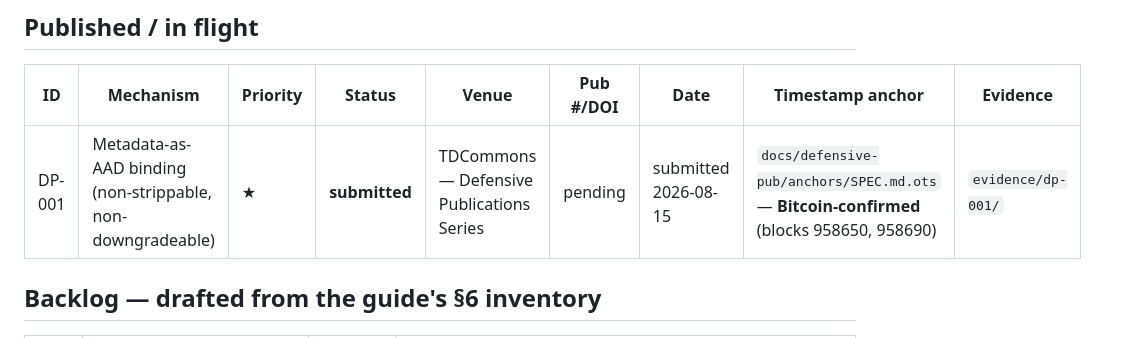
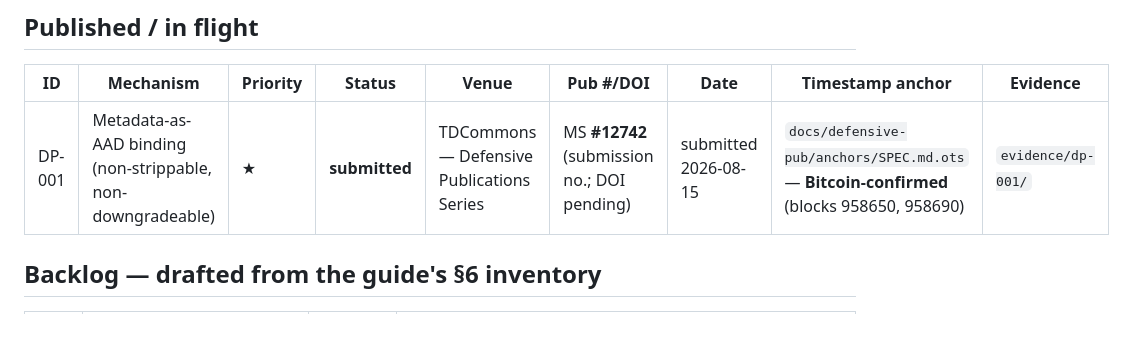
Before and after one commit to sohocs509/cd-vanilla-public, a Markdown page: docs/defensive-pub/REGISTER.md, the part around the change. Rendered like a GitHub page.

Commit message:
docs(DP-001): record TDCommons submission number 12742 and the revision
The initial upload was the repository working copy, which still carried the
internal pre-filing checklist. It was replaced the same day — reason given to
the editors, "Removed internal use checklist" — with the clean 8-page PDF whose
digest is recorded here. Both events are logged rather than the first quietly
dropped.

Noted explicitly that #12742 is a submission number for correspondence, not a
publication identifier: the citable number/DOI is assigned when the disclosure
posts, and only that belongs in a prior-art citation. Status stays `submitted`.

Co-Authored-By: Claude Opus 5 <noreply@anthropic.com>

```diff
--- a/docs/defensive-pub/REGISTER.md
+++ b/docs/defensive-pub/REGISTER.md
@@ -10,7 +10,7 @@ Only `published` establishes prior art. Everything else protects nothing.
 
 | ID | Mechanism | Priority | Status | Venue | Pub #/DOI | Date | Timestamp anchor | Evidence |
 |----|-----------|----------|--------|-------|-----------|------|------------------|----------|
-| DP-001 | Metadata-as-AAD binding (non-strippable, non-downgradeable) | ★ | **submitted** | TDCommons — Defensive Publications Series | pending | submitted 2026-08-15 | `docs/defensive-pub/anchors/SPEC.md.ots` — **Bitcoin-confirmed** (blocks 958650, 958690) | `evidence/dp-001/` |
+| DP-001 | Metadata-as-AAD binding (non-strippable, non-downgradeable) | ★ | **submitted** | TDCommons — Defensive Publications Series | MS **#12742** (submission no.; DOI pending) | submitted 2026-08-15 | `docs/defensive-pub/anchors/SPEC.md.ots` — **Bitcoin-confirmed** (blocks 958650, 958690) | `evidence/dp-001/` |
 
 ## Backlog — drafted from the guide's §6 inventory
 
```
Also changed, not shown: 1 other file.
